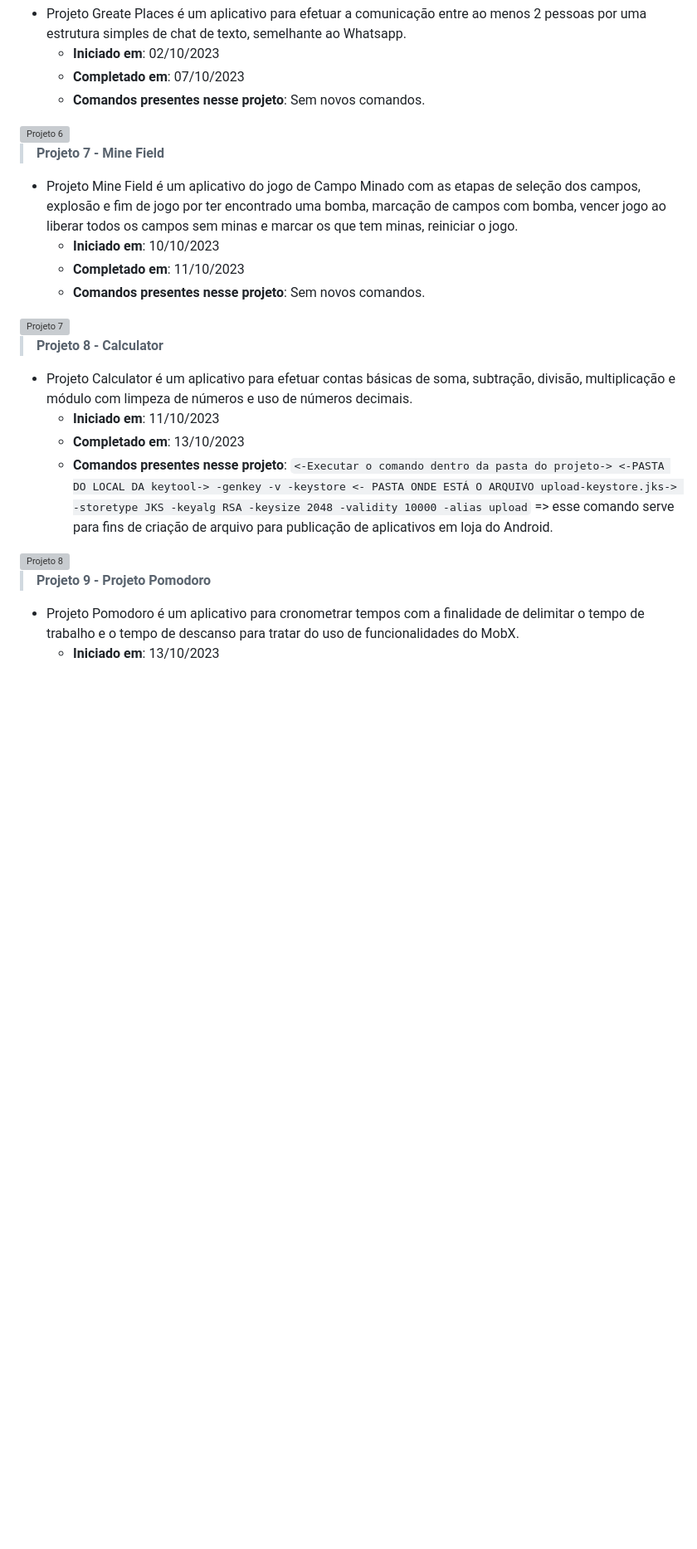
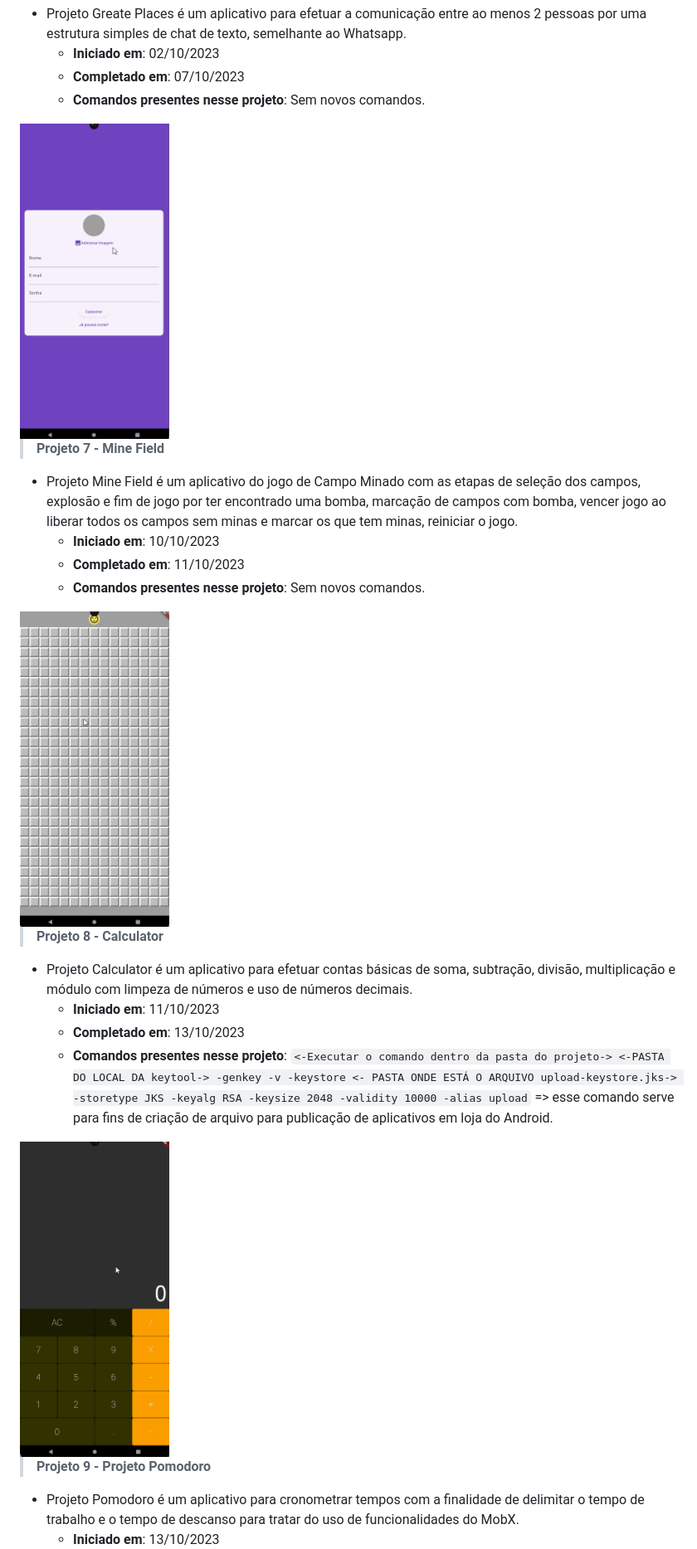
Before and after one commit to ClaudioFN/flutter_projects, a Markdown page: README.md, the part around one of its changes. Shown at 83% size. GitHub-like rendering; blank space fills up the shorter version; grey boxes are pictures that could not be loaded.

Commit message:
Commit Ajuste Local Imagens do README.md

```diff
--- a/README.md
+++ b/README.md
@@ -58,7 +58,7 @@ Curso iniciado em 10 de agosto de 2023.
     - **Completado em**: 07/10/2023
     - **Comandos presentes nesse projeto**: Sem novos comandos.
 
-<img src="https://github.com/ClaudioFN/flutter_projects/tree/main/GIFs/App06-Chat.gif" alt="Projeto 6" width="180" height="340">
+<img src="https://github.com/ClaudioFN/flutter_projects/blob/main/GIFs/App06-Chat.gif" alt="Projeto 6" width="180" height="340">
 
 > **Projeto 7 - Mine Field**
 
@@ -67,7 +67,7 @@ Curso iniciado em 10 de agosto de 2023.
     - **Completado em**: 11/10/2023
     - **Comandos presentes nesse projeto**: Sem novos comandos.
 
-<img src="https://github.com/ClaudioFN/flutter_projects/tree/main/GIFs/App07-Mine-Field.gif" alt="Projeto 7" width="180" height="340">
+<img src="https://github.com/ClaudioFN/flutter_projects/blob/main/GIFs/App07-Mine-Field.gif" alt="Projeto 7" width="180" height="340">
 
 > **Projeto 8 - Calculator**
 
@@ -76,7 +76,7 @@ Curso iniciado em 10 de agosto de 2023.
     - **Completado em**: 13/10/2023
     - **Comandos presentes nesse projeto**: `<-Executar o comando dentro da pasta do projeto-> <-PASTA DO LOCAL DA keytool-> -genkey -v -keystore <- PASTA ONDE ESTÁ O ARQUIVO upload-keystore.jks-> -storetype JKS -keyalg RSA -keysize 2048 -validity 10000 -alias upload` => esse comando serve para fins de criação de arquivo para publicação de aplicativos em loja do Android.
 
-<img src="https://github.com/ClaudioFN/flutter_projects/tree/main/GIFs/App08-Calculator.gif" alt="Projeto 8" width="180" height="340">
+<img src="https://github.com/ClaudioFN/flutter_projects/blob/main/GIFs/App08-Calculator.gif" alt="Projeto 8" width="180" height="340">
 
 > **Projeto 9 - Projeto Pomodoro**
 
```
Also changed, not shown: other parts of README.md (+6 -6 lines).
